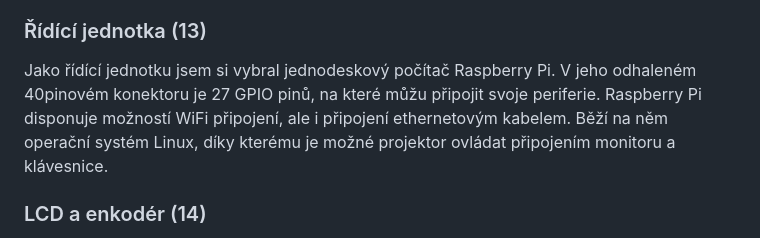
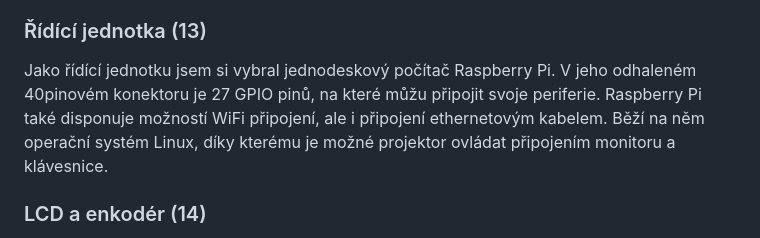
Before and after one commit to phuid/laser_projector-thesis, a Markdown page: presentation-transcript.md, the part around the change. Rendered like a GitHub page.

```diff
--- a/presentation-transcript.md
+++ b/presentation-transcript.md
@@ -52,7 +52,7 @@ Pohyb paprsku poté ovládají dva galvanometry se zrcátky, které jsou uspoř
 ### Řídící jednotka (13)
 Jako řídící jednotku jsem si vybral jednodeskový počítač Raspberry Pi.
 V jeho odhaleném 40pinovém konektoru je 27 GPIO pinů, na které můžu připojit svoje periferie.
-Raspberry Pi disponuje možností WiFi připojení, ale i připojení ethernetovým kabelem.
+Raspberry Pi také disponuje možností WiFi připojení, ale i připojení ethernetovým kabelem.
 Běží na něm operační systém Linux, díky kterému je možné projektor ovládat připojením monitoru a klávesnice.
 
 ### LCD a enkodér (14)
```
